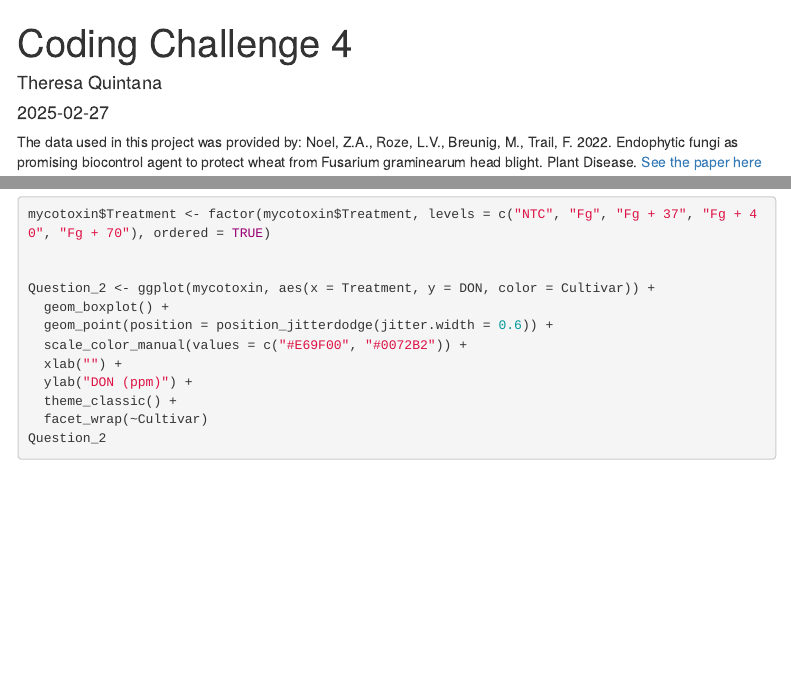
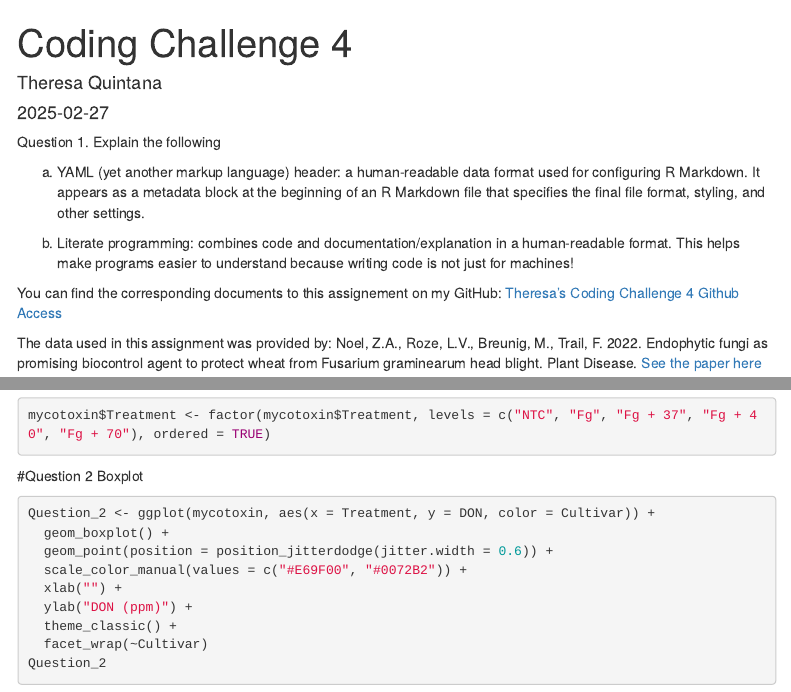
Before and after one commit to taq-poly/CodingChallenge4, an R Markdown document (CodingChallenge4.Rmd): the page in a window 1100 px wide, from its top, and a second part further down, joined at a grey line. The pictures show the output file CodingChallenge4.html that the author committed with the source, opened offline; menus at the side of the page are left out.

Commit message:
updates2

````diff
--- a/CodingChallenge4.Rmd
+++ b/CodingChallenge4.Rmd
@@ -3,16 +3,25 @@ title: "Coding Challenge 4"
 author: "Theresa Quintana"
 date: "2025-02-27"
 output:
-  word_document:
   md_document:
       variant: gfm
-  pdf_document:
+  word_document:
   html_document:
     toc: true
     toc_float: true
+  pdf_document:
 ---
 
-The data used in this project was provided by: Noel, Z.A., Roze, L.V., Breunig, M., Trail, F. 2022. Endophytic fungi as promising biocontrol agent to protect wheat from Fusarium graminearum head blight. Plant Disease.
+Question 1. Explain the following
+
+a. YAML (yet another markup language) header: a human-readable data format used for configuring R Markdown. It appears as a metadata block at the beginning of an R Markdown file that specifies the final file format, styling, and other settings.
+
+b. Literate programming: combines code and documentation/explanation in a human-readable format. This helps make programs easier to understand because writing code is not just for machines!
+
+You can find the corresponding documents to this assignement on my GitHub:
+[Theresa's Coding Challenge 4 Github Access](https://github.com/taq-poly/CodingChallenge4.git)
+
+The data used in this assignment was provided by: Noel, Z.A., Roze, L.V., Breunig, M., Trail, F. 2022. Endophytic fungi as promising biocontrol agent to protect wheat from Fusarium graminearum head blight. Plant Disease.
 [See the paper here](https://doi.org/10.1094/PDIS-06-21-1253-RE)
 
 ```{r setup, include=FALSE}
````
Also changed, not shown: CodingChallenge4.html, CodingChallenge4.md, CodingChallenge4.pdf, CodingChallenge4_files/figure-gfm/Boxplot_DON-1.png (added), CodingChallenge4_files/figure-gfm/Boxplot_MassperSeed-1.png (added), CodingChallenge4_files/figure-gfm/Boxplot_X15ADON-1.png (added), CodingChallenge4_files/figure-gfm/Combined-1.png (added), 2 other files.
